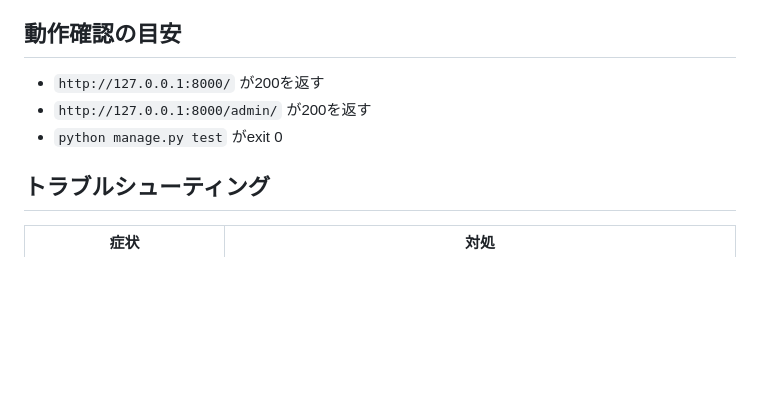
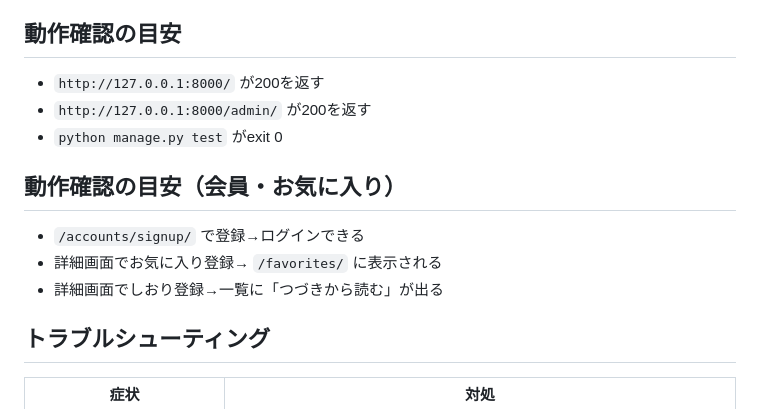
Before and after one commit to Takoyaki1000cazzo/David, a Markdown page: docs/setup.md, the part around the change. Drawn GitHub-style; blank space fills up the shorter version.

Commit message:
docs: add verification steps for auth and favorites

```diff
--- a/docs/setup.md
+++ b/docs/setup.md
@@ -137,6 +137,12 @@ PRを出す前に必ず実行し、結果をPR本文の「動作確認」に記
 - `http://127.0.0.1:8000/admin/` が200を返す
 - `python manage.py test` がexit 0
 
+## 動作確認の目安（会員・お気に入り）
+
+- `/accounts/signup/` で登録→ログインできる
+- 詳細画面でお気に入り登録→ `/favorites/` に表示される
+- 詳細画面でしおり登録→一覧に「つづきから読む」が出る
+
 ## トラブルシューティング
 
 | 症状 | 対処 |
```
